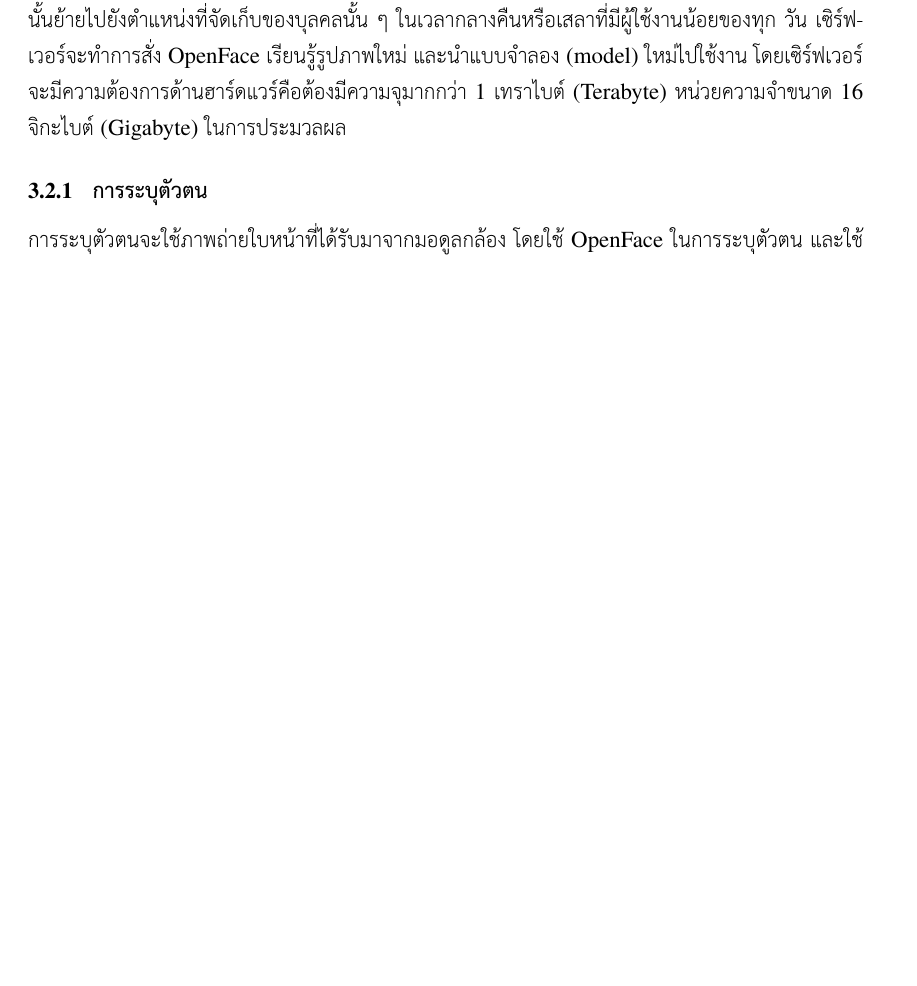
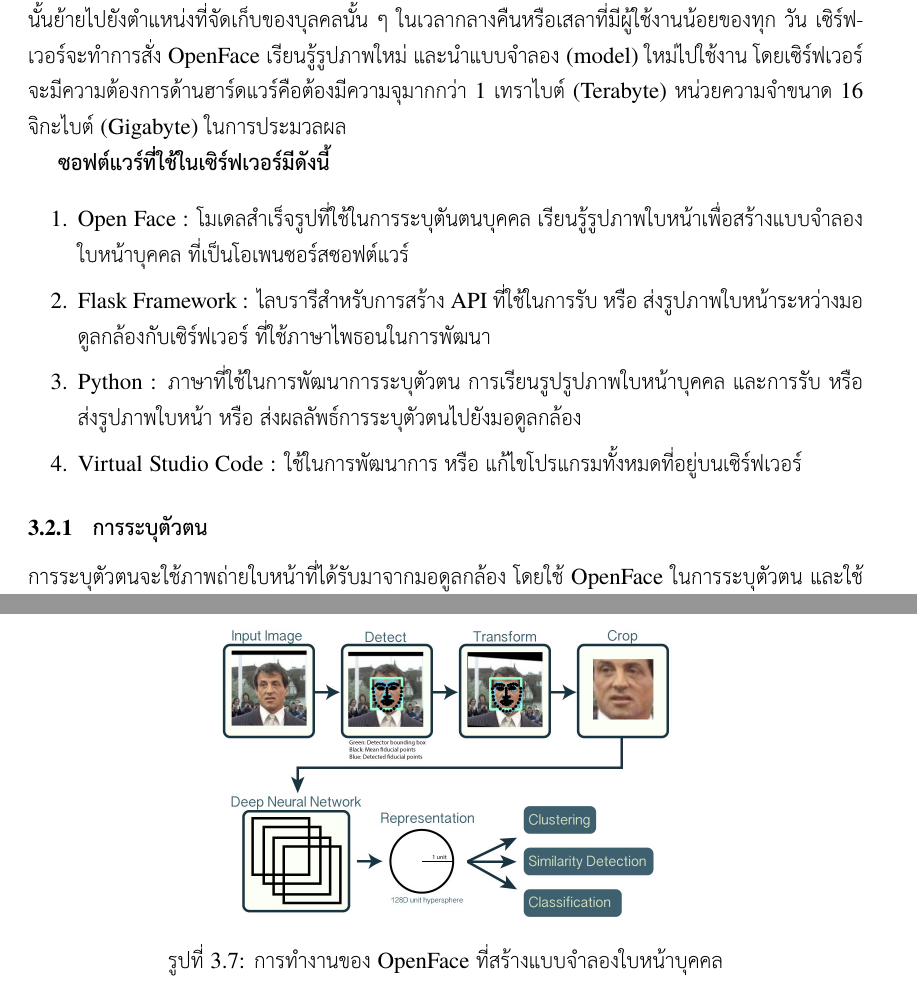
Before and after one commit to protonnote/Facial-authentication-system-for-building-access-using-adaptive-machine-learning-algorithm, a LaTeX thesis (cpe-project-ex/sampleReport.tex, which reads cpe-project-ex/chapters/approach.tex): part of page 23 of 42 before the commit and two parts of pages 24 and 26 of 43 after it, the two joined at a grey line, cut so that both start at the same text, the shorter picture padded with empty space. Compiled offline with XeLaTeX; a missing font is replaced by an installed copy or a similar font.

Commit message:
update 7/3/23

```diff
--- a/cpe-project-ex/chapters/approach.tex
+++ b/cpe-project-ex/chapters/approach.tex
@@ -95,6 +104,15 @@
 วัน เซิร์ฟเวอร์จะทำการสั่ง OpenFace เรียนรู้รูปภาพใหม่ และนำแบบจำลอง (model) ใหม่ไปใช้งาน โดยเซิร์ฟเวอร์จะมีความต้องการด้านฮาร์ดแวร์คือต้องมีความจุมากกว่า 1 เทราไบต์  (Terabyte)
 หน่วยความจำขนาด 16 จิกะไบต์ (Gigabyte) ในการประมวลผล
 
+\textbf{ซอฟต์แวร์ที่ใช้ในเซิร์ฟเวอร์มีดังนี้}
+\begin{enumerate}
+  \item Open Face : โมเดลสำเร็จรูปที่ใช้ในการระบุตันตนบุคคล เรียนรู้รูปภาพใบหน้าเพื่อสร้างแบบจำลองใบหน้าบุคคล ที่เป็นโอเพนซอร์สซอฟต์แวร์
+  \item Flask Framework : ไลบรารีสำหรับการสร้าง API ที่ใช้ในการรับ หรือ ส่งรูปภาพใบหน้าระหว่างมอดูลกล้องกับเซิร์ฟเวอร์ ที่ใช้ภาษาไพธอนในการพัฒนา
+  \item Python : ภาษาที่ใช้ในการพัฒนาการระบุตัวตน การเรียนรูปรูปภาพใบหน้าบุคคล และการรับ หรือ ส่งรูปภาพใบหน้า หรือ ส่งผลลัพธ์การระบุตัวตนไปยังมอดูลกล้อง
+  \item Virtual Studio Code : ใช้ในการพัฒนาการ หรือ แก้ไขโปรแกรมทั้งหมดที่อยู่บนเซิร์ฟเวอร์
+\end{enumerate}
+
+
 \subsection{การระบุตัวตน}
 การระบุตัวตนจะใช้ภาพถ่ายใบหน้าที่ได้รับมาจากมอดูลกล้อง โดยใช้ OpenFace ในการระบุตัวตน และใช้แบบจำลอง (model) ที่มีการเรียนรู้จากรูปภาพที่ได้รับเข้ามาก่อนหน้า
 และนำมาใช้ในการระบุตัวตนของรูปภาพใบหน้าที่ได้รับเข้ามาใหม่ แล้วนำผลลัพธ์การระบุตัวตนส่งข้อมูลไปให้เซิร์ฟเวอร์เพื่อทำการส่งผลลัพธ์การระบุตัวตนกลับไปยังมอดูลกล้อง
@@ -141,3 +159,10 @@
 โดยขั้นตอนการเรียรรู้จะใช้เวลาขึ้นอยู่กับจำนวนของรูปภาพที่จัดเก็บไว้และใช้ทรัพยากรในการเรียนรู้รูปภาพใบหน้าที่สูงจึงนำ OpenFace ไปทำการเรียนรู้ที่เซิร์ฟเวอร์
 
 % do with it:---it was the black kitten's fault entirely~\cite{aiw}.  For the
+\begin{figure}[!ht]
+  \begin{center}
+    \includegraphics[scale=.25]{pic/openface.jpg}
+    \caption[การทำงานของ OpenFace ที่สร้างแบบจำลองใบหน้าบุคคล]{การทำงานของ OpenFace ที่สร้างแบบจำลองใบหน้าบุคคล}
+    \label{fig:openface2}
+  \end{center}
+\end{figure}
```
Also changed, not shown: cpe-project-ex/chapters/intro.tex (+3 -3 lines), cpe-project-ex/chapters/approach.tex (17 more changed lines), 13 other files.
